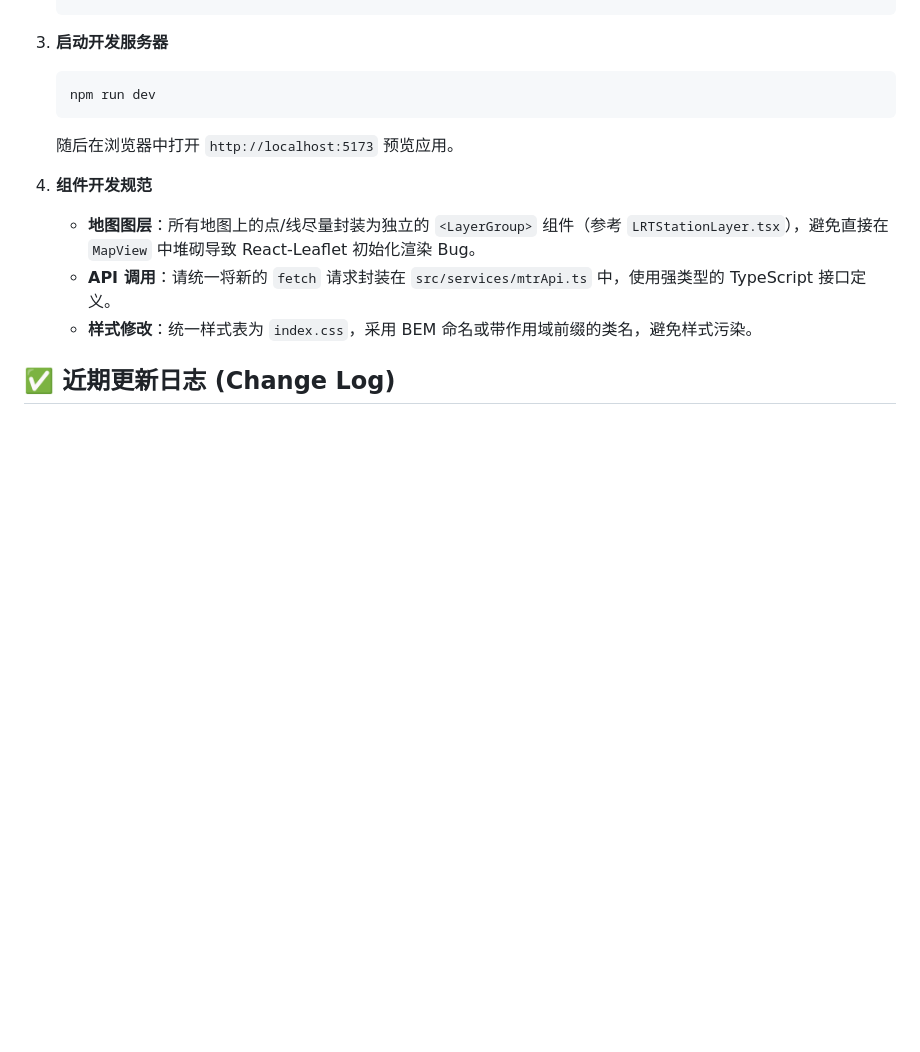
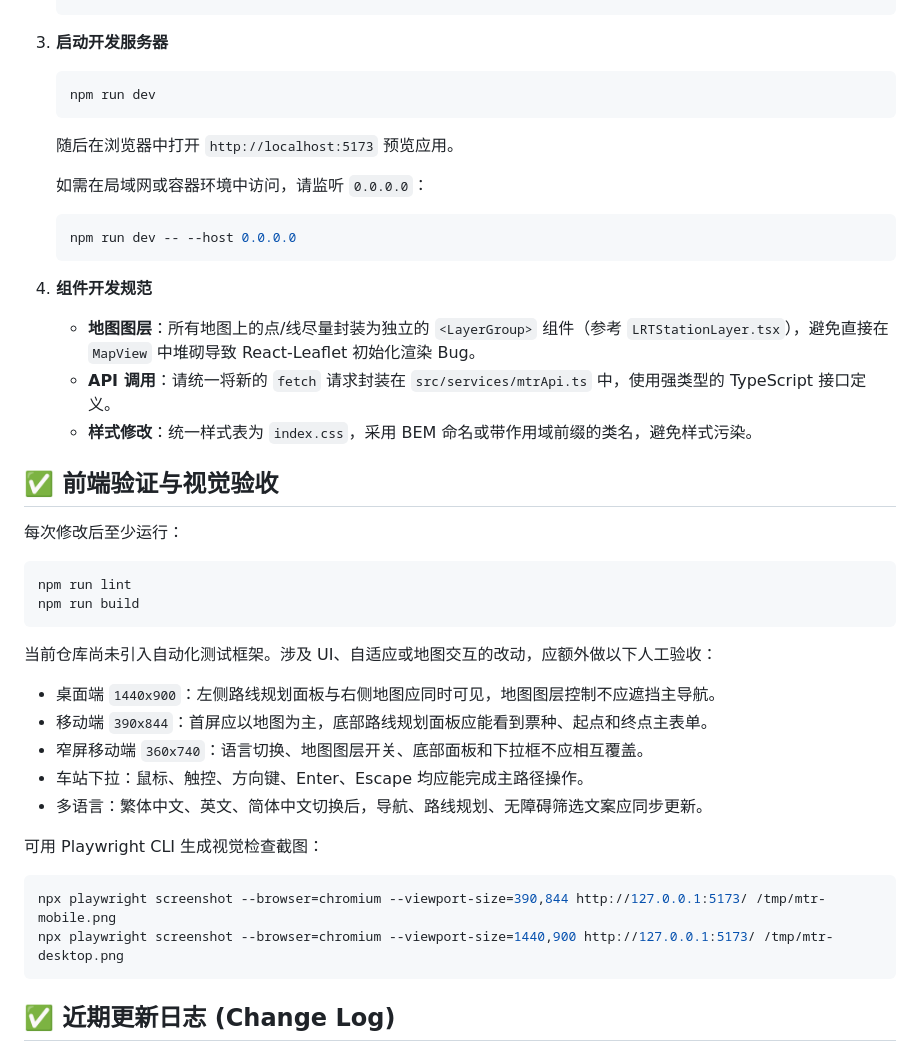
Before and after one commit to Tanghui-Li/MTR-fare-optimizer, a Markdown page: README.md, the part around the change. GitHub-like rendering; blank space fills up the shorter version.

Commit message:
docs: add frontend validation checklist

````diff
--- a/README.md
+++ b/README.md
@@ -105,10 +105,39 @@ npm run build
    ```
    随后在浏览器中打开 `http://localhost:5173` 预览应用。
 
+   如需在局域网或容器环境中访问，请监听 `0.0.0.0`：
+   ```bash
+   npm run dev -- --host 0.0.0.0
+   ```
+
 4. **组件开发规范**
    - **地图图层**：所有地图上的点/线尽量封装为独立的 `<LayerGroup>` 组件（参考 `LRTStationLayer.tsx`），避免直接在 `MapView` 中堆砌导致 React-Leaflet 初始化渲染 Bug。
    - **API 调用**：请统一将新的 `fetch` 请求封装在 `src/services/mtrApi.ts` 中，使用强类型的 TypeScript 接口定义。
    - **样式修改**：统一样式表为 `index.css`，采用 BEM 命名或带作用域前缀的类名，避免样式污染。
+
+## ✅ 前端验证与视觉验收
+
+每次修改后至少运行：
+
+```bash
+npm run lint
+npm run build
+```
+
+当前仓库尚未引入自动化测试框架。涉及 UI、自适应或地图交互的改动，应额外做以下人工验收：
+
+- 桌面端 `1440x900`：左侧路线规划面板与右侧地图应同时可见，地图图层控制不应遮挡主导航。
+- 移动端 `390x844`：首屏应以地图为主，底部路线规划面板应能看到票种、起点和终点主表单。
+- 窄屏移动端 `360x740`：语言切换、地图图层开关、底部面板和下拉框不应相互覆盖。
+- 车站下拉：鼠标、触控、方向键、Enter、Escape 均应能完成主路径操作。
+- 多语言：繁体中文、英文、简体中文切换后，导航、路线规划、无障碍筛选文案应同步更新。
+
+可用 Playwright CLI 生成视觉检查截图：
+
+```bash
+npx playwright screenshot --browser=chromium --viewport-size=390,844 http://127.0.0.1:5173/ /tmp/mtr-mobile.png
+npx playwright screenshot --browser=chromium --viewport-size=1440,900 http://127.0.0.1:5173/ /tmp/mtr-desktop.png
+```
 
 ## ✅ 近期更新日志 (Change Log)
 * 修复了轻铁站按钮需二次切换才能显示的 Leaflet 生命周期 Bug。
````
Also changed, not shown: TASKS.md (+5 -1 lines).
